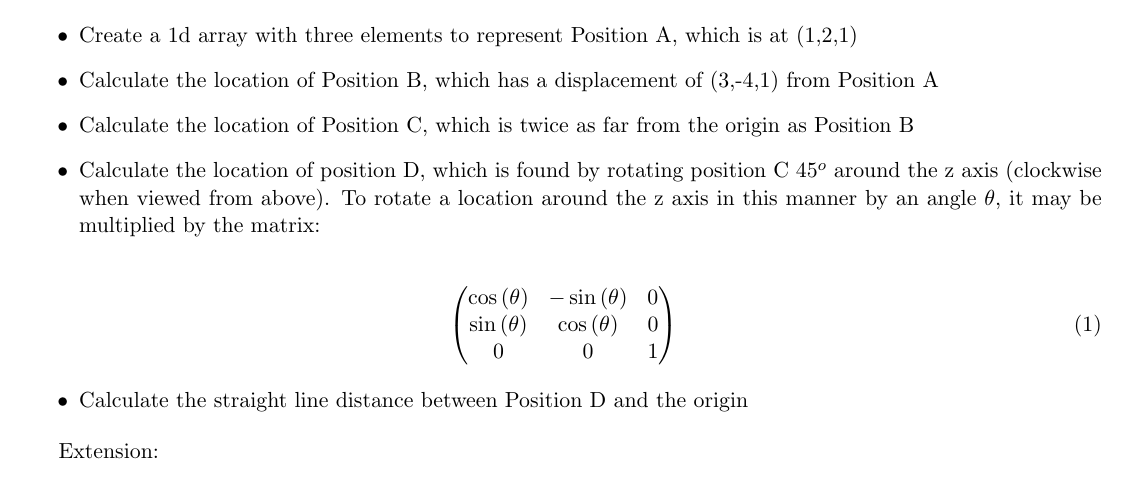
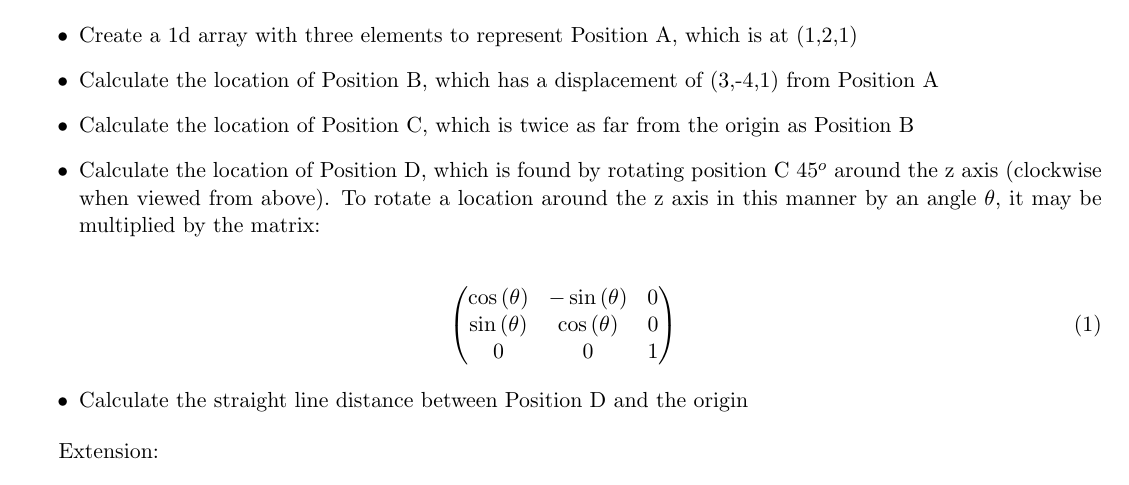
Before and after one commit to ImperialCollegeLondon/RCDS-introduction-to-fortran, a LaTeX document (Problem Sheet/problem_sheet.tex): part of page 2 of 4, cut so that both start at the same text. Compiled offline with pdfLaTeX.

Commit message:
Minor edits

```diff
--- a/Problem Sheet/problem_sheet.tex
+++ b/Problem Sheet/problem_sheet.tex
@@ -68,7 +68,7 @@ A location in 3d Cartesian space may be represented by (x,y,z) coordinates. This
     \item Create a 1d array with three elements to represent Position A, which is at (1,2,1)
     \item Calculate the location of Position B, which has a displacement of (3,-4,1) from Position A
     \item Calculate the location of Position C, which is twice as far from the origin as Position B
-    \item Calculate the location of position D, which is found by rotating position C 45$^{o}$ around the z axis (clockwise when viewed from above). To rotate a location around the z axis in this manner by an angle $\theta$, it may be multiplied by the matrix:
+    \item Calculate the location of Position D, which is found by rotating position C 45$^{o}$ around the z axis (clockwise when viewed from above). To rotate a location around the z axis in this manner by an angle $\theta$, it may be multiplied by the matrix:
 \end{itemize}
 
 \begin{equation}
```
Also changed, not shown: Problem Sheet/problem_sheet.pdf, 1 other file.
